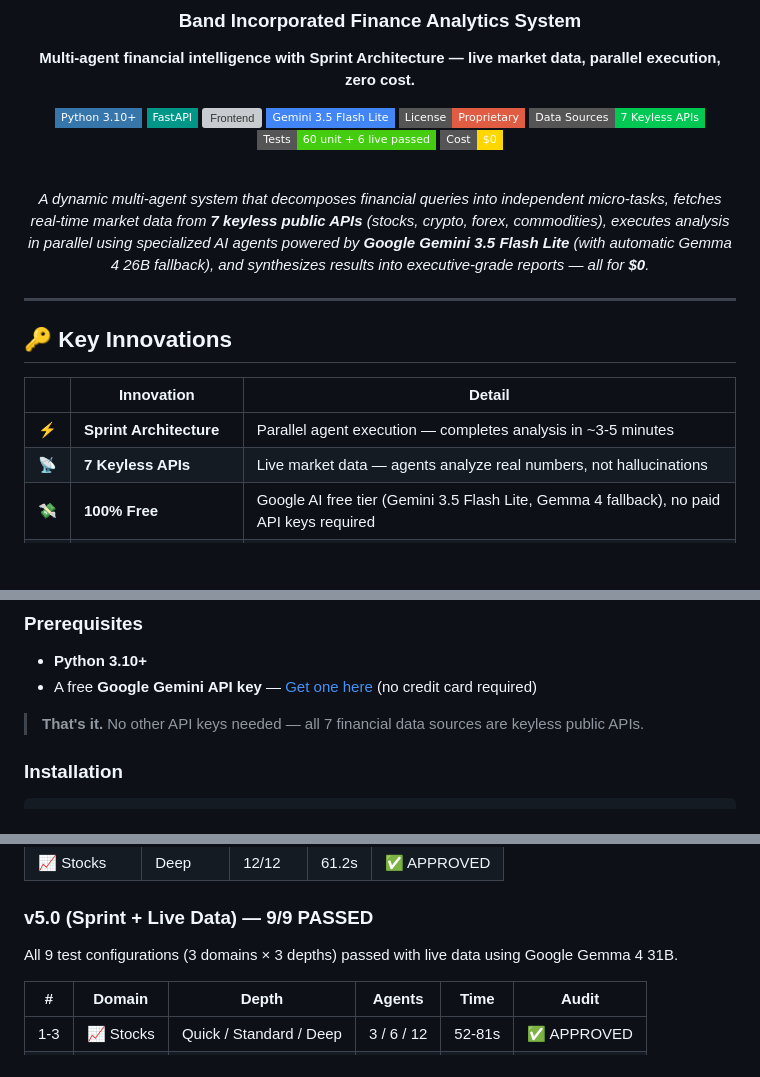
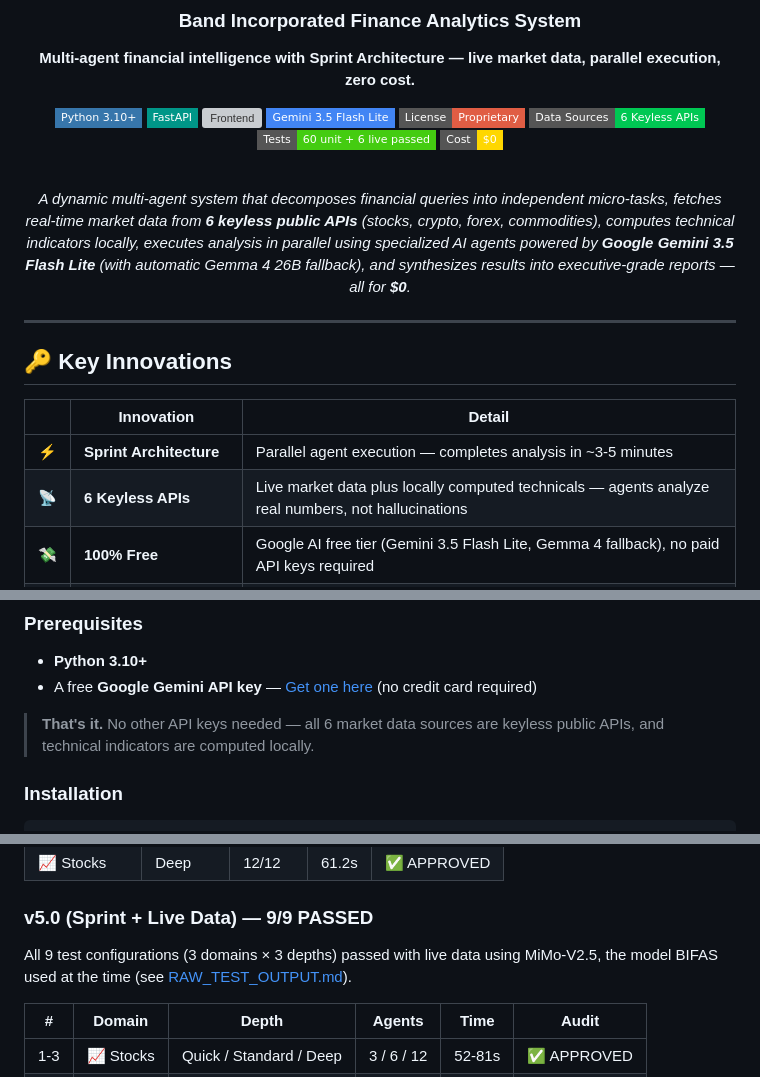
Before and after one commit to p04pranav/BIFAS, a Markdown page: README.md, 3 parts joined by grey strips. Rendered like a GitHub page; badges without logos; blank space fills up the shorter version; grey boxes are pictures that could not be loaded.

Commit message:
docs: correct data source count and v5.0 test model in README
BIFAS calls 6 keyless market data APIs (yfinance, Kraken, CoinGecko,
Blockchain.com, Alternative.me, Frankfurter); the '7' counted pandas-ta,
which computes indicators locally. The v5.0 test runs used MiMo-V2.5, as
RAW_TEST_OUTPUT.md shows, not Gemma 4 31B.

```diff
--- a/README.md
+++ b/README.md
@@ -11,13 +11,13 @@
 ![Frontend](https://img.shields.io/badge/HTML_%2F_CSS_%2F_JS-F7DF1E?style=flat-square&logo=javascript&logoColor=black)
 ![Gemini 3.5 Flash Lite](https://img.shields.io/badge/Gemini_3.5_Flash_Lite-4285F4?style=flat-square&logo=google&logoColor=white)
 ![License](https://img.shields.io/badge/License-Proprietary-red?style=flat-square)
-![APIs](https://img.shields.io/badge/Data_Sources-7_Keyless_APIs-00C853?style=flat-square)
+![APIs](https://img.shields.io/badge/Data_Sources-6_Keyless_APIs-00C853?style=flat-square)
 ![Tests](https://img.shields.io/badge/Tests-60_unit_%2B_6_live_passed-brightgreen?style=flat-square)
 ![Cost](https://img.shields.io/badge/Cost-%240-gold?style=flat-square)
 
 <br/>
 
-*A dynamic multi-agent system that decomposes financial queries into independent micro-tasks, fetches real-time market data from **7 keyless public APIs** (stocks, crypto, forex, commodities), executes analysis in parallel using specialized AI agents powered by **Google Gemini 3.5 Flash Lite** (with automatic Gemma 4 26B fallback), and synthesizes results into executive-grade reports — all for **\$0**.*
+*A dynamic multi-agent system that decomposes financial queries into independent micro-tasks, fetches real-time market data from **6 keyless public APIs** (stocks, crypto, forex, commodities), computes technical indicators locally, executes analysis in parallel using specialized AI agents powered by **Google Gemini 3.5 Flash Lite** (with automatic Gemma 4 26B fallback), and synthesizes results into executive-grade reports — all for **\$0**.*
 
 </div>
 
@@ -28,7 +28,7 @@
 | | Innovation | Detail |
 |---|-----------|--------|
 | ⚡ | **Sprint Architecture** | Parallel agent execution — completes analysis in ~3-5 minutes |
-| 📡 | **7 Keyless APIs** | Live market data — agents analyze real numbers, not hallucinations |
+| 📡 | **6 Keyless APIs** | Live market data plus locally computed technicals — agents analyze real numbers, not hallucinations |
 | 💸 | **100% Free** | Google AI free tier (Gemini 3.5 Flash Lite, Gemma 4 fallback), no paid API keys required |
 | 🎯 | **Auto Domain Detection** | Queries auto-classified as stocks / crypto / forex / commodities |
 | 💉 | **Per-Ticker Injection** | Each agent sees only their assigned asset's real data |
@@ -305,7 +305,7 @@ BIFAS/
 - **Python 3.10+**
 - A free **Google Gemini API key** — [Get one here](https://aistudio.google.com/apikey) (no credit card required)
 
-> **That's it.** No other API keys needed — all 7 financial data sources are keyless public APIs.
+> **That's it.** No other API keys needed — all 6 market data sources are keyless public APIs, and technical indicators are computed locally.
 
 ### Installation
 
@@ -429,7 +429,7 @@ pytest -q
 
 ### v5.0 (Sprint + Live Data) — 9/9 PASSED
 
-All 9 test configurations (3 domains × 3 depths) passed with live data using Google Gemma 4 31B.
+All 9 test configurations (3 domains × 3 depths) passed with live data using MiMo-V2.5, the model BIFAS used at the time (see [RAW_TEST_OUTPUT.md](RAW_TEST_OUTPUT.md)).
 
 | # | Domain | Depth | Agents | Time | Audit |
 |---|--------|-------|--------|------|-------|
```
Also changed, not shown: other parts of README.md (+2 -2 lines).
